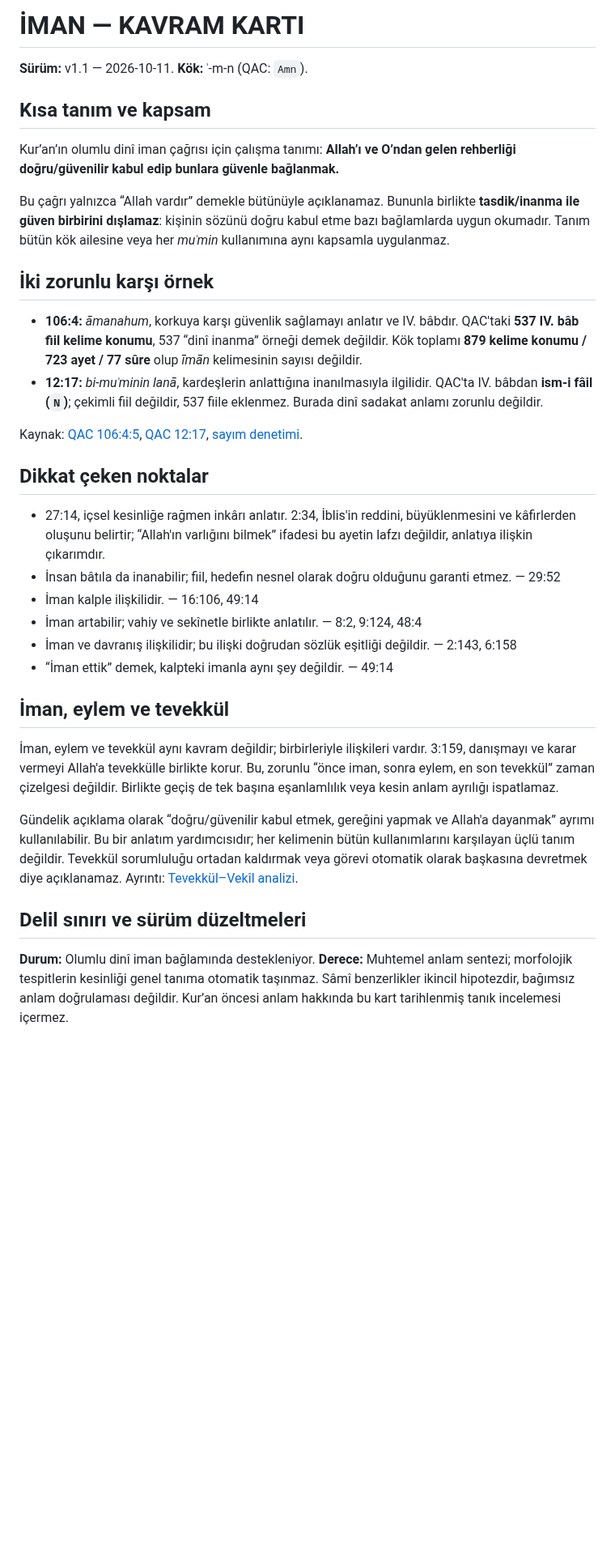
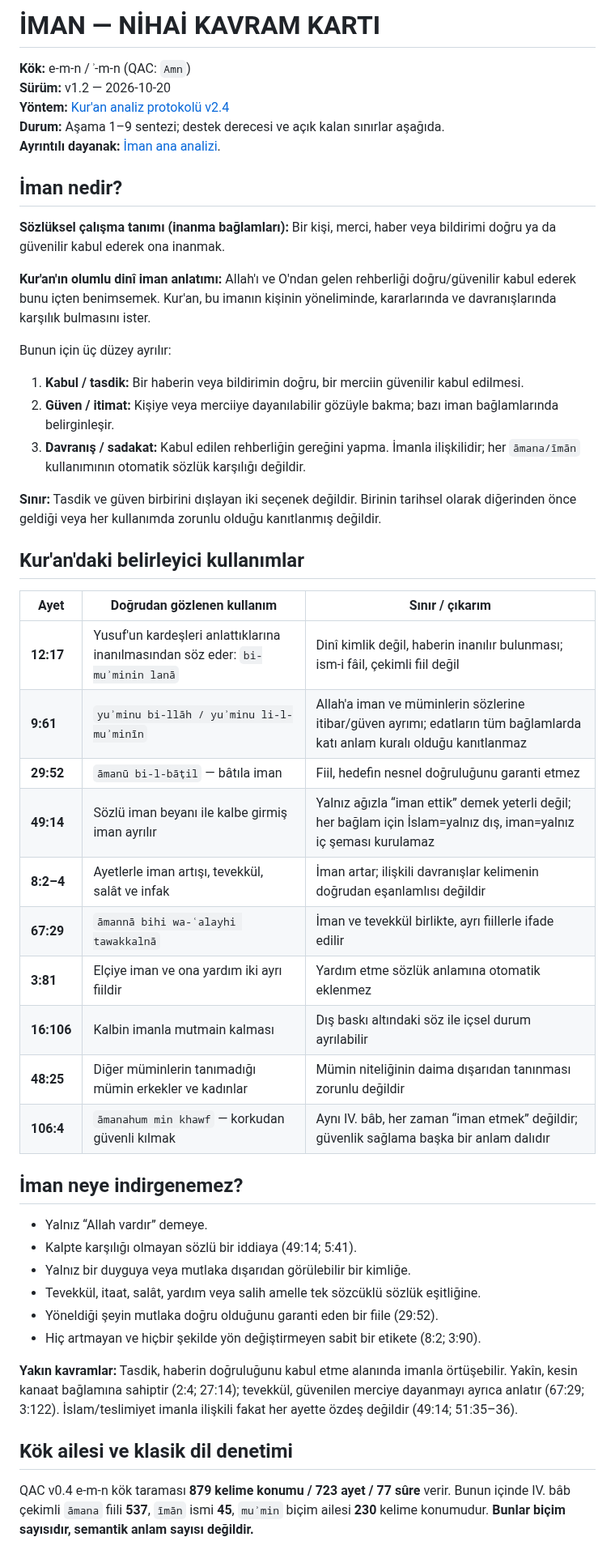
Before and after one commit to meditao/quran-offline-corpus, a Markdown page: 07_analyses/roots/Amn-concept-card.md, the part around one of its changes. Shown at 81% size. Drawn GitHub-style; blank space fills up the shorter version.

Commit message:
docs(iman): publish approved v1.2 final concept card under v2.4 protocol

```diff
--- a/07_analyses/roots/Amn-concept-card.md
+++ b/07_analyses/roots/Amn-concept-card.md
@@ -1,36 +1,52 @@
-# İMAN — KAVRAM KARTI
+# İMAN — NİHAİ KAVRAM KARTI
 
-**Sürüm:** v1.1 — 2026-10-11. **Kök:** ʾ-m-n (QAC: `Amn`).
+**Kök:** e-m-n / ʾ-m-n (QAC: `Amn`)
+**Sürüm:** v1.2 — 2026-10-20
+**Yöntem:** [Kur'an analiz protokolü v2.4](../../06_methodology/analiz_protokolu.md)
+**Durum:** Aşama 1–9 sentezi; destek derecesi ve açık kalan sınırlar aşağıda.
+**Ayrıntılı dayanak:** [İman ana analizi](Iman-analysis.md).
 
-## Kısa tanım ve kapsam
+## İman nedir?
 
-Kur’an’ın olumlu dinî iman çağrısı için çalışma tanımı: **Allah’ı ve O’ndan gelen rehberliği doğru/güvenilir kabul edip bunlara güvenle bağlanmak.**
+**Sözlüksel çalışma tanımı (inanma bağlamları):** Bir kişi, merci, haber veya bildirimi doğru ya da güvenilir kabul ederek ona inanmak.
 
-Bu çağrı yalnızca “Allah vardır” demekle bütünüyle açıklanamaz. Bununla birlikte **tasdik/inanma ile güven birbirini dışlamaz**: kişinin sözünü doğru kabul etme bazı bağlamlarda uygun okumadır. Tanım bütün kök ailesine veya her *muʾmin* kullanımına aynı kapsamla uygulanmaz.
+**Kur'an'ın olumlu dinî iman anlatımı:** Allah'ı ve O'ndan gelen rehberliği doğru/güvenilir kabul ederek bunu içten benimsemek. Kur'an, bu imanın kişinin yöneliminde, kararlarında ve davranışlarında karşılık bulmasını ister.
 
-## İki zorunlu karşı örnek
+Bunun için üç düzey ayrılır:
 
-- **106:4:** *āmanahum*, korkuya karşı güvenlik sağlamayı anlatır ve IV. bâbdır. QAC'taki **537 IV. bâb fiil kelime konumu**, 537 “dinî inanma” örneği demek değildir. Kök toplamı **879 kelime konumu / 723 ayet / 77 sûre** olup *īmān* kelimesinin sayısı değildir.
-- **12:17:** *bi-muʾminin lanā*, kardeşlerin anlattığına inanılmasıyla ilgilidir. QAC'ta IV. bâbdan **ism-i fâil (`N`)**; çekimli fiil değildir, 537 fiile eklenmez. Burada dinî sadakat anlamı zorunlu değildir.
+1. **Kabul / tasdik:** Bir haberin veya bildirimin doğru, bir merciin güvenilir kabul edilmesi.
+2. **Güven / itimat:** Kişiye veya merciiye dayanılabilir gözüyle bakma; bazı iman bağlamlarında belirginleşir.
+3. **Davranış / sadakat:** Kabul edilen rehberliğin gereğini yapma. İmanla ilişkilidir; her `āmana/īmān` kullanımının otomatik sözlük karşılığı değildir.
 
-Kaynak: [QAC 106:4:5](https://corpus.quran.com/wordmorphology.jsp?location=(106:4:5)), [QAC 12:17](https://corpus.quran.com/wordbyword.jsp?chapter=12&verse=17), [sayım denetimi](../generated/tawakkul_comparison/report.md).
+**Sınır:** Tasdik ve güven birbirini dışlayan iki seçenek değildir. Birinin tarihsel olarak diğerinden önce geldiği veya her kullanımda zorunlu olduğu kanıtlanmış değildir.
 
-## Dikkat çeken noktalar
+## Kur'an'daki belirleyici kullanımlar
 
-- 27:14, içsel kesinliğe rağmen inkârı anlatır. 2:34, İblis'in reddini, büyüklenmesini ve kâfirlerden oluşunu belirtir; “Allah'ın varlığını bilmek” ifadesi bu ayetin lafzı değildir, anlatıya ilişkin çıkarımdır.
-- İnsan bâtıla da inanabilir; fiil, hedefin nesnel olarak doğru olduğunu garanti etmez. — 29:52
-- İman kalple ilişkilidir. — 16:106, 49:14
-- İman artabilir; vahiy ve sekînetle birlikte anlatılır. — 8:2, 9:124, 48:4
-- İman ve davranış ilişkilidir; bu ilişki doğrudan sözlük eşitliği değildir. — 2:143, 6:158
-- “İman ettik” demek, kalpteki imanla aynı şey değildir. — 49:14
+| Ayet | Doğrudan gözlenen kullanım | Sınır / çıkarım |
+|---|---|---|
+| **12:17** | Yusuf'un kardeşleri anlattıklarına inanılmasından söz eder: `bi-muʾminin lanā` | Dinî kimlik değil, haberin inanılır bulunması; ism-i fâil, çekimli fiil değil |
+| **9:61** | `yuʾminu bi-llāh / yuʾminu li-l-muʾminīn` | Allah'a iman ve müminlerin sözlerine itibar/güven ayrımı; edatların tüm bağlamlarda katı anlam kuralı olduğu kanıtlanmaz |
+| **29:52** | `āmanū bi-l-bāṭil` — bâtıla iman | Fiil, hedefin nesnel doğruluğunu garanti etmez |
+| **49:14** | Sözlü iman beyanı ile kalbe girmiş iman ayrılır | Yalnız ağızla “iman ettik” demek yeterli değil; her bağlam için İslam=yalnız dış, iman=yalnız iç şeması kurulamaz |
+| **8:2–4** | Ayetlerle iman artışı, tevekkül, salât ve infak | İman artar; ilişkili davranışlar kelimenin doğrudan eşanlamlısı değildir |
+| **67:29** | `āmannā bihi wa-ʿalayhi tawakkalnā` | İman ve tevekkül birlikte, ayrı fiillerle ifade edilir |
+| **3:81** | Elçiye iman ve ona yardım iki ayrı fiildir | Yardım etme sözlük anlamına otomatik eklenmez |
+| **16:106** | Kalbin imanla mutmain kalması | Dış baskı altındaki söz ile içsel durum ayrılabilir |
+| **48:25** | Diğer müminlerin tanımadığı mümin erkekler ve kadınlar | Mümin niteliğinin daima dışarıdan tanınması zorunlu değildir |
+| **106:4** | `āmanahum min khawf` — korkudan güvenli kılmak | Aynı IV. bâb, her zaman “iman etmek” değildir; güvenlik sağlama başka bir anlam dalıdır |
 
-## İman, eylem ve tevekkül
+## İman neye indirgenemez?
 
-İman, eylem ve tevekkül aynı kavram değildir; birbirleriyle ilişkileri vardır. 3:159, danışmayı ve karar vermeyi Allah'a tevekkülle birlikte korur. Bu, zorunlu “önce iman, sonra eylem, en son tevekkül” zaman çizelgesi değildir. Birlikte geçiş de tek başına eşanlamlılık veya kesin anlam ayrılığı ispatlamaz.
+- Yalnız “Allah vardır” demeye.
+- Kalpte karşılığı olmayan sözlü bir iddiaya (49:14; 5:41).
+- Yalnız bir duyguya veya mutlaka dışarıdan görülebilir bir kimliğe.
+- Tevekkül, itaat, salât, yardım veya salih amelle tek sözcüklü sözlük eşitliğine.
+- Yöneldiği şeyin mutlaka doğru olduğunu garanti eden bir fiile (29:52).
+- Hiç artmayan ve hiçbir şekilde yön değiştirmeyen sabit bir etikete (8:2; 3:90).
 
-Gündelik açıklama olarak “doğru/güvenilir kabul etmek, gereğini yapmak ve Allah'a dayanmak” ayrımı kullanılabilir. Bu bir anlatım yardımcısıdır; her kelimenin bütün kullanımlarını karşılayan üçlü tanım değildir. Tevekkül sorumluluğu ortadan kaldırmak veya görevi otomatik olarak başkasına devretmek diye açıklanamaz. Ayrıntı: [Tevekkül–Vekîl analizi](Tawakkul-Wakil-analysis.md).
+**Yakın kavramlar:** Tasdik, haberin doğruluğunu kabul etme alanında imanla örtüşebilir. Yakîn, kesin kanaat bağlamına sahiptir (2:4; 27:14); tevekkül, güvenilen merciye dayanmayı ayrıca anlatır (67:29; 3:122). İslam/teslimiyet imanla ilişkili fakat her ayette özdeş değildir (49:14; 51:35–36).
 
-## Delil sınırı ve sürüm düzeltmeleri
+## Kök ailesi ve klasik dil denetimi
 
-**Durum:** Olumlu dinî iman bağlamında destekleniyor. **Derece:** Muhtemel anlam sentezi; morfolojik tespitlerin kesinliği genel tanıma otomatik taşınmaz. Sâmî benzerlikler ikincil hipotezdir, bağımsız anlam doğrulaması değildir. Kur’an öncesi anlam hakkında bu kart tarihlenmiş tanık incelemesi içermez.
+QAC v0.4 e-m-n kök taraması **879 kelime konumu / 723 ayet / 77 sûre** verir. Bunun içinde IV. bâb çekimli `āmana` fiili **537**, `īmān` ismi **45**, `muʾmin` biçim ailesi **230** kelime konumudur. **Bunlar biçim sayısıdır, semantik anlam sayısı değildir.**
 
```
Also changed, not shown: other parts of 07_analyses/roots/Amn-concept-card.md (+29 -1 lines).
